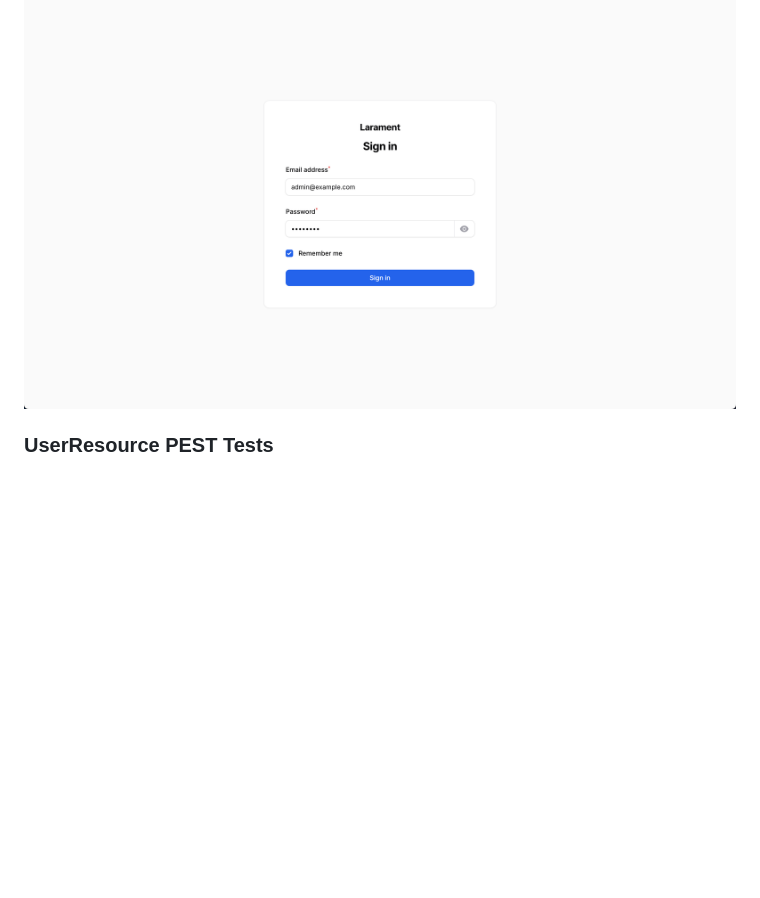
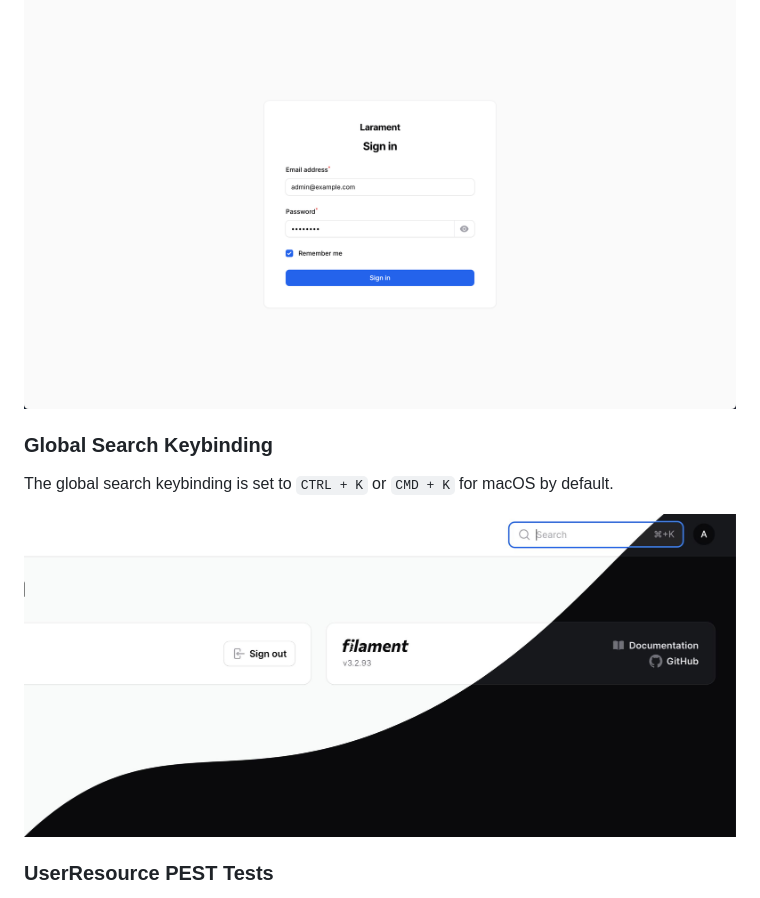
Before and after one commit to avn-dev/admin-api-nordhilfe, a Markdown page: README.md, the part around the change. Drawn GitHub-style; pictures changed too: resources/images/global-search-keybinding.jpg (added); blank space fills up the shorter version.

Commit message:
Add global search keybinding feature

```diff
--- a/README.md
+++ b/README.md
@@ -34,6 +34,12 @@ The primary color for the Filament Panel is set to `Color::Blue`.
 A custom login page that **automatically** fills in the email and password fields with seeded data, making it easy to test locally without entering credentials. You can find the custom login page in the [App\Filament\Pages\Auth](https://github.com/CodeWithDennis/larament/blob/main/app/Filament/Pages/Auth/Login.php) directory.
 
 ![login](resources/images/login.png)
+
+### Global Search Keybinding
+
+The global search keybinding is set to `CTRL + K` or `CMD + K` for macOS by default.
+
+![global-search-keybinding](resources/images/global-search-keybinding.jpg)
 
 ### UserResource PEST Tests
 A test file for the UserResource that tests all functionalities. You can find the test file in the [tests/Feature/Filament/Resources](https://github.com/CodeWithDennis/larament/blob/main/tests/Feature/Filament/Resources/UserResourceTest.php) directory.
```
Also changed, not shown: 1 other file.
